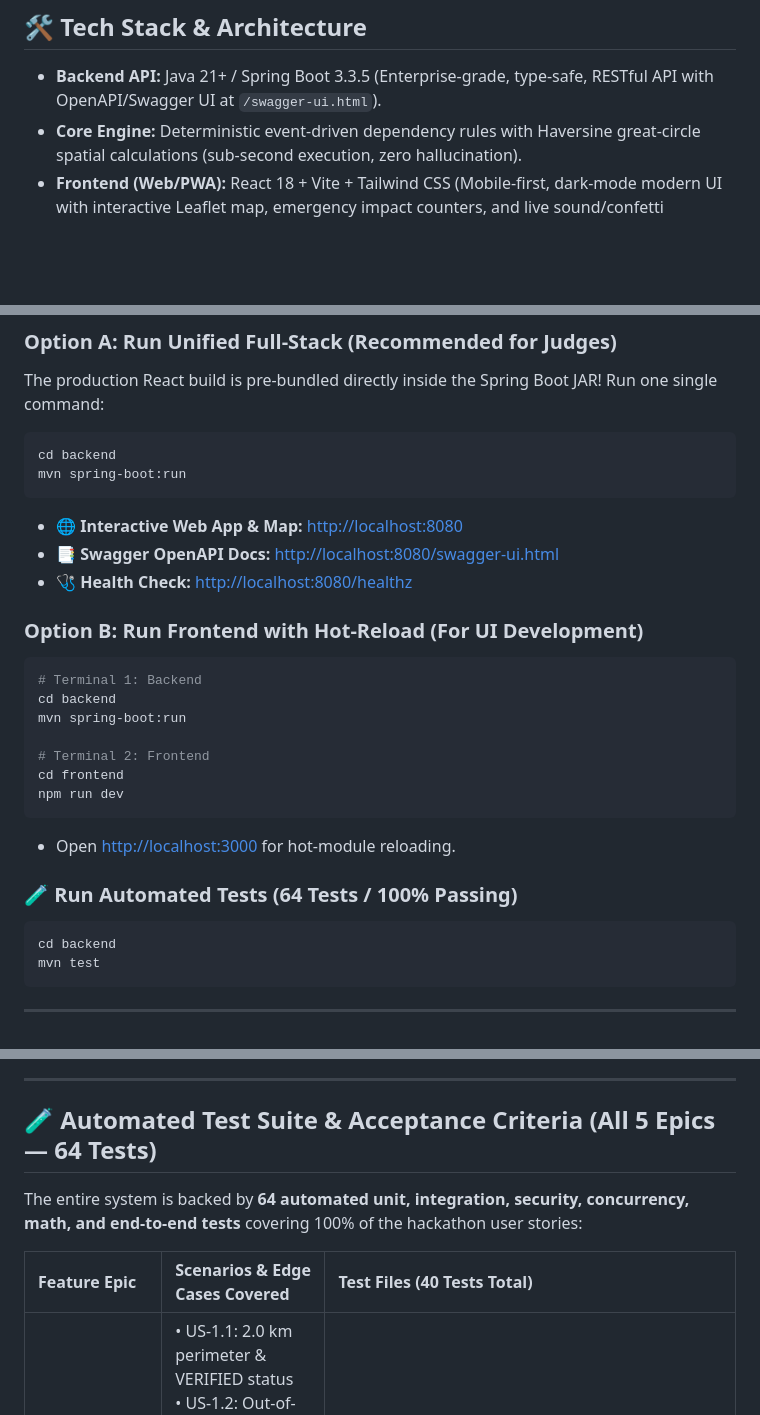
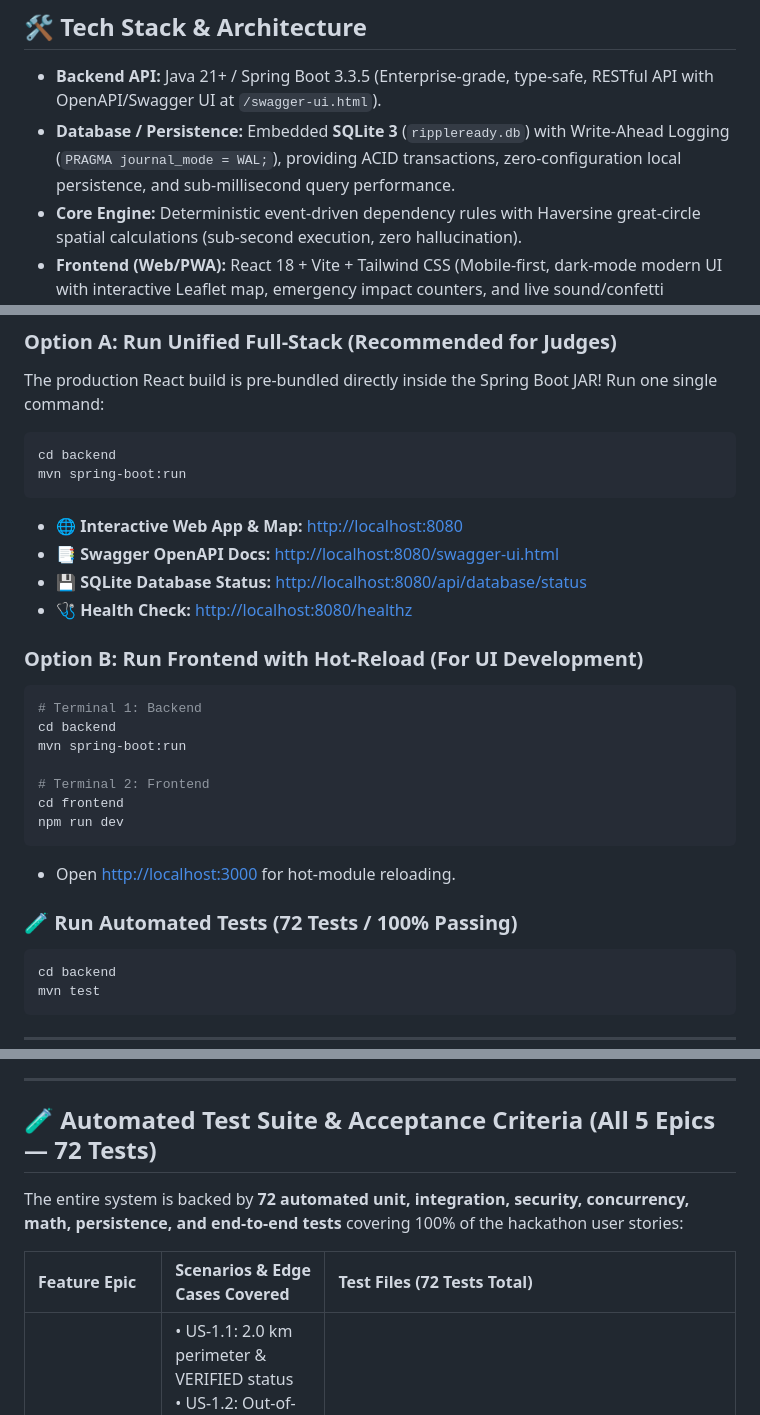
Before and after one commit to moeketsi200/RippleReady, a Markdown page: README.md, 3 parts joined by grey strips. GitHub-like rendering; blank space fills up the shorter version.

Commit message:
docs: document embedded SQLite 3 database with WAL mode and update automated test count to 72

````diff
--- a/README.md
+++ b/README.md
@@ -59,6 +59,7 @@ RippleReady natively ties into First National Bank’s commercial and social pil
 ## 🛠️ Tech Stack & Architecture
 
 - **Backend API:** Java 21+ / Spring Boot 3.3.5 (Enterprise-grade, type-safe, RESTful API with OpenAPI/Swagger UI at `/swagger-ui.html`).
+- **Database / Persistence:** Embedded **SQLite 3** (`rippleready.db`) with Write-Ahead Logging (`PRAGMA journal_mode = WAL;`), providing ACID transactions, zero-configuration local persistence, and sub-millisecond query performance.
 - **Core Engine:** Deterministic event-driven dependency rules with Haversine great-circle spatial calculations (sub-second execution, zero hallucination).
 - **Frontend (Web/PWA):** React 18 + Vite + Tailwind CSS (Mobile-first, dark-mode modern UI with interactive Leaflet map, emergency impact counters, and live sound/confetti celebrations).
 - **Mapping:** Leaflet.js with OpenStreetMap (lightweight, zero proprietary API key lock-in).
@@ -77,6 +78,7 @@ mvn spring-boot:run
 ```
 - 🌐 **Interactive Web App & Map:** [http://localhost:8080](http://localhost:8080)
 - 📑 **Swagger OpenAPI Docs:** [http://localhost:8080/swagger-ui.html](http://localhost:8080/swagger-ui.html)
+- 💾 **SQLite Database Status:** [http://localhost:8080/api/database/status](http://localhost:8080/api/database/status)
 - 🩺 **Health Check:** [http://localhost:8080/healthz](http://localhost:8080/healthz)
 
 ### Option B: Run Frontend with Hot-Reload (For UI Development)
@@ -91,7 +93,7 @@ npm run dev
 ```
 - Open [http://localhost:3000](http://localhost:3000) for hot-module reloading.
 
-### 🧪 Run Automated Tests (64 Tests / 100% Passing)
+### 🧪 Run Automated Tests (72 Tests / 100% Passing)
 ```bash
 cd backend
 mvn test
@@ -134,11 +136,11 @@ mvn test
 
 ---
 
-## 🧪 Automated Test Suite & Acceptance Criteria (All 5 Epics — 64 Tests)
+## 🧪 Automated Test Suite & Acceptance Criteria (All 5 Epics — 72 Tests)
 
-The entire system is backed by **64 automated unit, integration, security, concurrency, math, and end-to-end tests** covering 100% of the hackathon user stories:
+The entire system is backed by **72 automated unit, integration, security, concurrency, math, persistence, and end-to-end tests** covering 100% of the hackathon user stories:
 
-| Feature Epic | Scenarios & Edge Cases Covered | Test Files (40 Tests Total) |
+| Feature Epic | Scenarios & Edge Cases Covered | Test Files (72 Tests Total) |
 | :--- | :--- | :--- |
 | **Epic 1: Incident Ingestion** | • US-1.1: 2.0 km perimeter & VERIFIED status<br>• US-1.2: Out-of-bounds rejection (HTTP 422)<br>• US-1.3: Spatial deduplication & confirmation vote<br>• Coordinate boundary values (+-90/+-180) & multi-citizen accumulation | [`Epic1IncidentIngestionTest.java`](file:///Users/katlego/work/RippleReady/backend/src/test/java/com/rippleready/Epic1IncidentIngestionTest.java)<br>[`Epic1IncidentEdgeCasesTest.java`](file:///Users/katlego/work/RippleReady/backend/src/test/java/com/rippleready/Epic1IncidentEdgeCasesTest.java) |
 | **Epic 2: Ripple Cascade** | • US-2.1: Critical runway detection (&le;2h buffer)<br>• US-2.2: Life & Care &rarr; Food &rarr; FNB Merchant priority<br>• 100 queries in < 200ms benchmark & prolonged outage modeling | [`Epic2RippleCascadeTest.java`](file:///Users/katlego/work/RippleReady/backend/src/test/java/com/rippleready/Epic2RippleCascadeTest.java)<br>[`Epic2CascadeBoundaryAndPerformanceTest.java`](file:///Users/katlego/work/RippleReady/backend/src/test/java/com/rippleready/Epic2CascadeBoundaryAndPerformanceTest.java) |
````
Also changed, not shown: other parts of README.md (+1 -0 lines).
